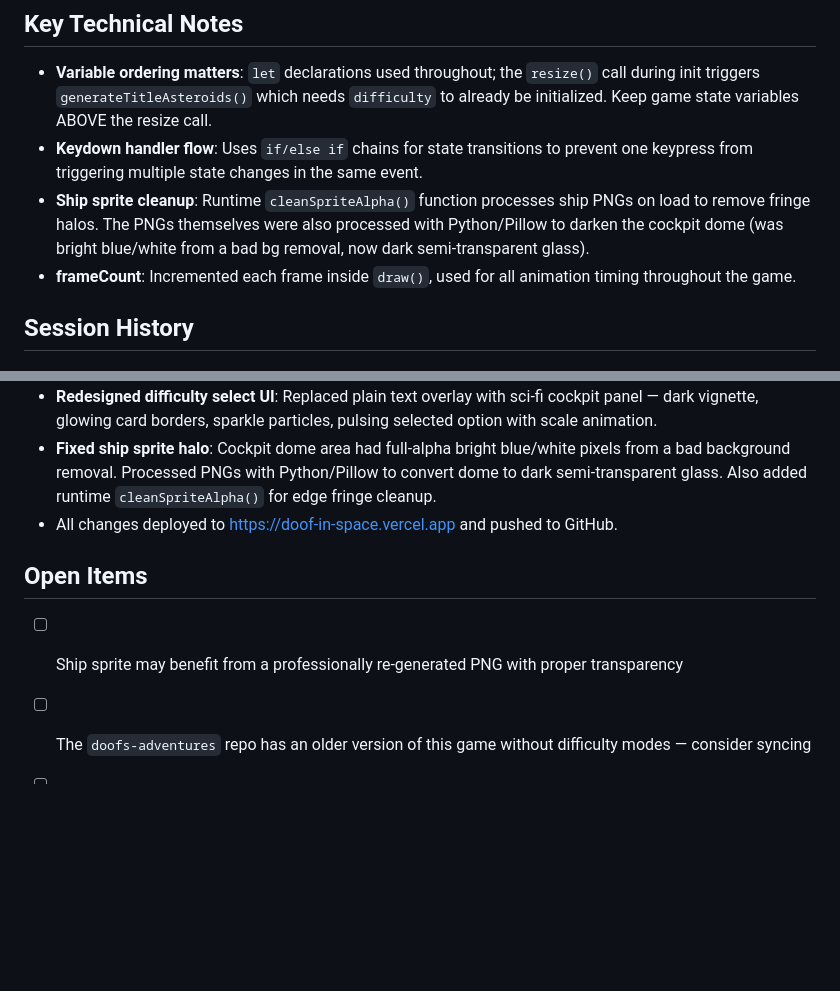
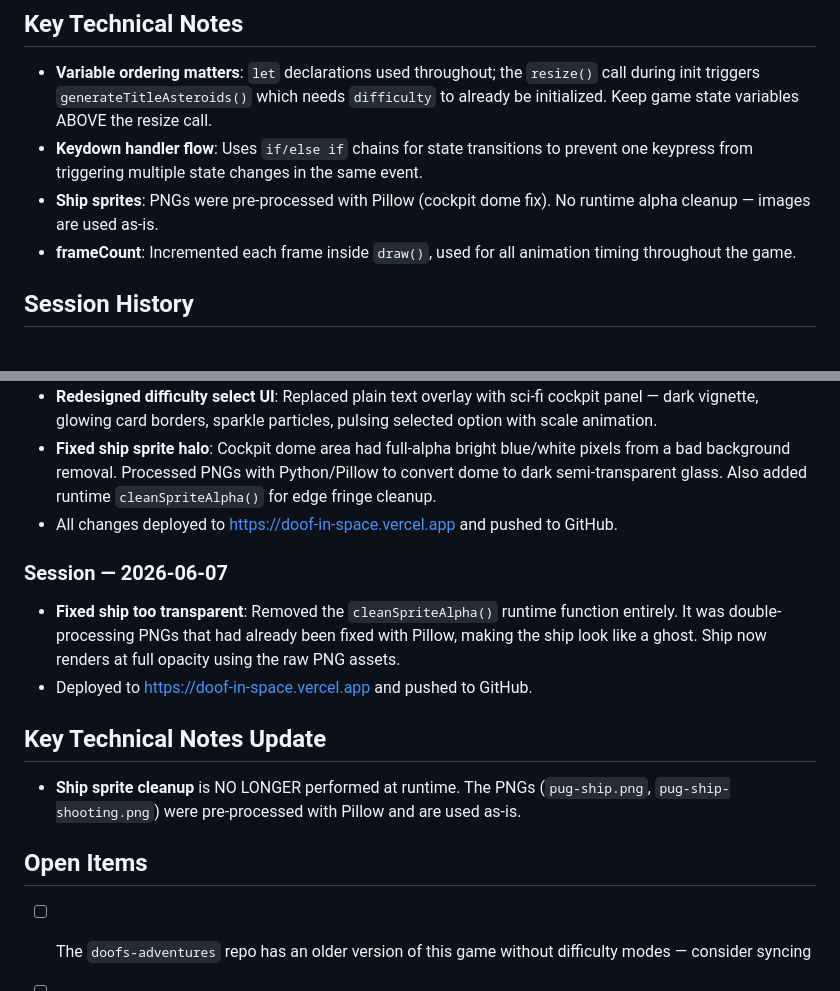
Before and after one commit to danhgottlieb/doof-in-space, a Markdown page: CLAUDE.md, 2 parts joined by grey strips. GitHub-like rendering; blank space fills up the shorter version.

Commit message:
Update CLAUDE.md — document cleanSpriteAlpha removal
Co-authored-by: Copilot <223556219+Copilot@users.noreply.github.com>

```diff
--- a/CLAUDE.md
+++ b/CLAUDE.md
@@ -34,7 +34,7 @@ Always read this file at the start of any session working on this project.
 ## Key Technical Notes
 - **Variable ordering matters**: `let` declarations used throughout; the `resize()` call during init triggers `generateTitleAsteroids()` which needs `difficulty` to already be initialized. Keep game state variables ABOVE the resize call.
 - **Keydown handler flow**: Uses `if/else if` chains for state transitions to prevent one keypress from triggering multiple state changes in the same event.
-- **Ship sprite cleanup**: Runtime `cleanSpriteAlpha()` function processes ship PNGs on load to remove fringe halos. The PNGs themselves were also processed with Python/Pillow to darken the cockpit dome (was bright blue/white from a bad bg removal, now dark semi-transparent glass).
+- **Ship sprites**: PNGs were pre-processed with Pillow (cockpit dome fix). No runtime alpha cleanup — images are used as-is.
 - **frameCount**: Incremented each frame inside `draw()`, used for all animation timing throughout the game.
 
 ## Session History
@@ -46,7 +46,13 @@ Always read this file at the start of any session working on this project.
 - **Fixed ship sprite halo**: Cockpit dome area had full-alpha bright blue/white pixels from a bad background removal. Processed PNGs with Python/Pillow to convert dome to dark semi-transparent glass. Also added runtime `cleanSpriteAlpha()` for edge fringe cleanup.
 - All changes deployed to https://doof-in-space.vercel.app and pushed to GitHub.
 
+### Session — 2026-06-07
+- **Fixed ship too transparent**: Removed the `cleanSpriteAlpha()` runtime function entirely. It was double-processing PNGs that had already been fixed with Pillow, making the ship look like a ghost. Ship now renders at full opacity using the raw PNG assets.
+- Deployed to https://doof-in-space.vercel.app and pushed to GitHub.
+
+## Key Technical Notes Update
+- **Ship sprite cleanup** is NO LONGER performed at runtime. The PNGs (`pug-ship.png`, `pug-ship-shooting.png`) were pre-processed with Pillow and are used as-is.
+
 ## Open Items
-- [ ] Ship sprite may benefit from a professionally re-generated PNG with proper transparency
 - [ ] The `doofs-adventures` repo has an older version of this game without difficulty modes — consider syncing
 - [ ] Mobile touch controls not yet verified with difficulty select screen
```
